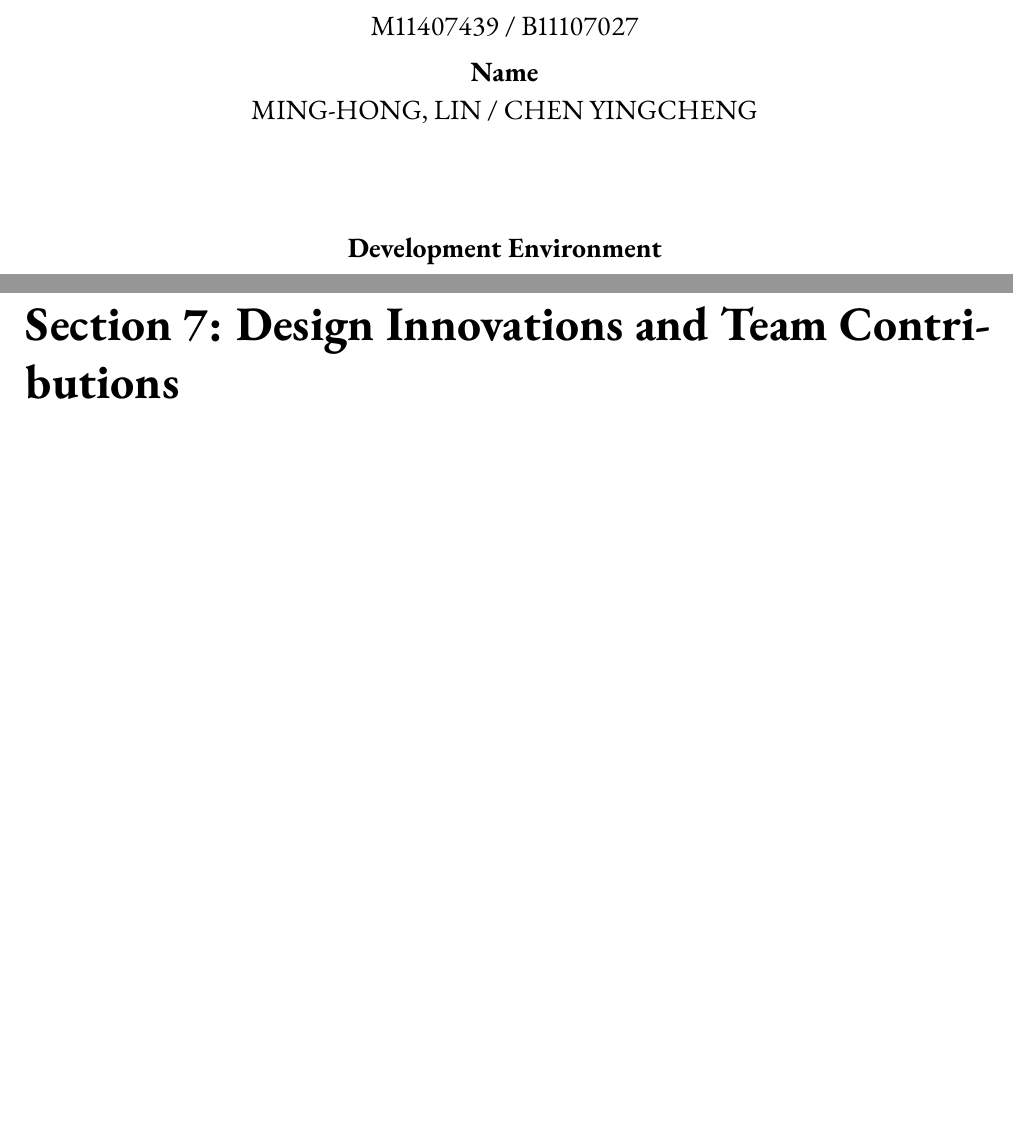
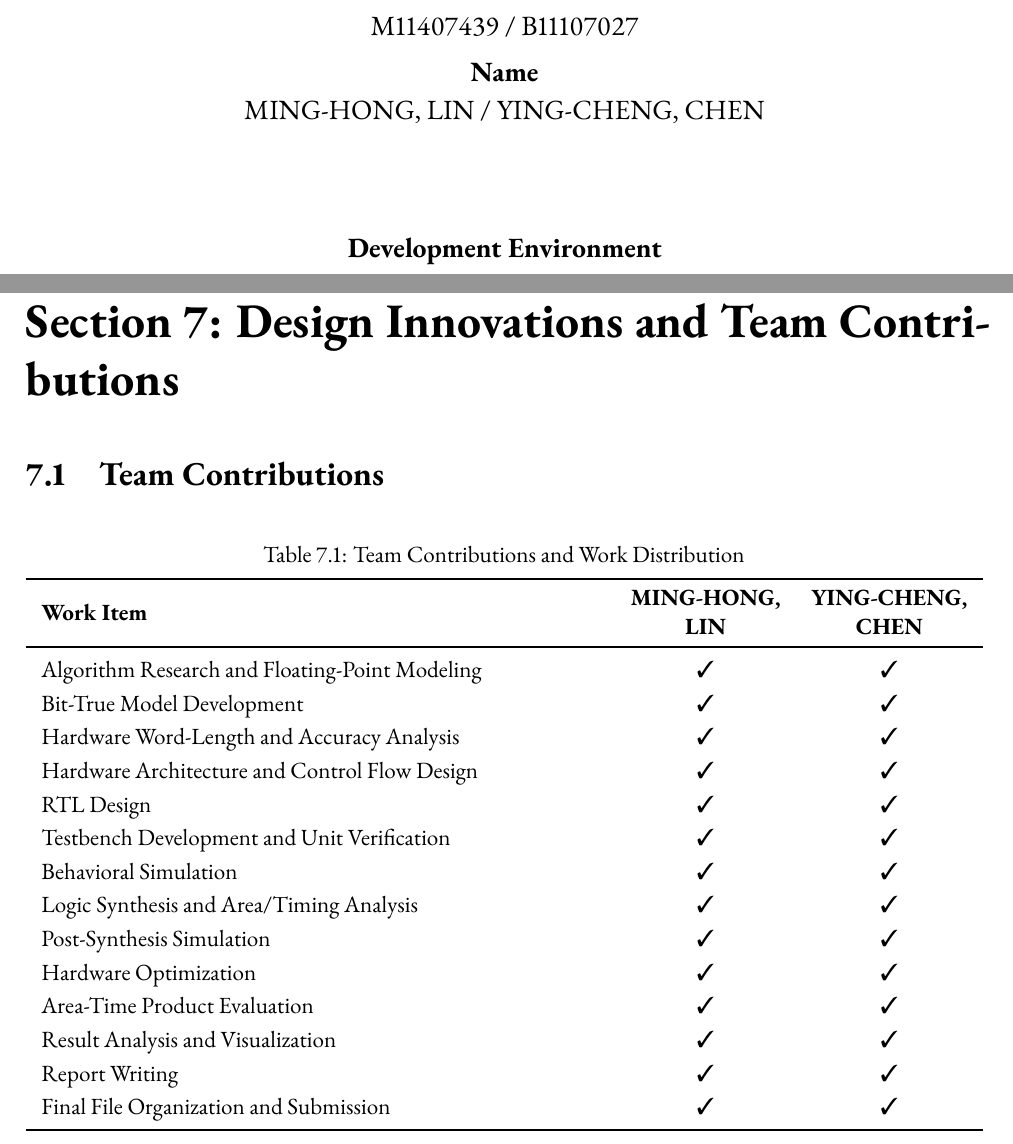
Before and after one commit to akira2963753/Eigen-Value-Decomposition, a LaTeX thesis (report/Latex/main.tex): two parts of pages 1 and 11 of 11, joined at a grey line, cut so that both start at the same text, the shorter picture padded with empty space. Compiled offline with pdfLaTeX.

Commit message:
report Team Contributions

```diff
--- a/report/Latex/main.tex
+++ b/report/Latex/main.tex
@@ -24,6 +24,7 @@
 \usepackage{enumitem}
 \usepackage{makecell}
 \usepackage{siunitx}
+\usepackage{pifont}
 \graphicspath{{../Figure}}
 
 % Page layout
@@ -100,7 +101,7 @@
 
 {\large\bfseries Name}\par
 \vspace{0.4em}
-{\large MING-HONG, LIN / CHEN YINGCHENG}\par
+{\large MING-HONG, LIN / YING-CHENG, CHEN }\par
 
 \vspace{2cm}
 
@@ -294,4 +295,37 @@ Figure~\ref{fig:rmse-patterns} plots $\mathrm{RMSE}_\lambda$ and $\mathrm{RMSE}_
 \chapter{Section 7: Design Innovations and Team Contributions}
 % ─────────────────────────────────────────────
 
+\section{Team Contributions}
+
+\begin{table}[H]
+\centering
+\caption{Team Contributions and Work Distribution}
+\label{tab:team-work}
+\vspace{0.15em}
+\setlength{\tabcolsep}{8pt}
+\renewcommand{\arraystretch}{1.2}
+\begin{tabularx}{\textwidth}{>{\raggedright\arraybackslash}Xcc}
+\toprule
+\textbf{Work Item} &
+\makecell{\textbf{MING-HONG,}\\\textbf{LIN}} &
+\makecell{\textbf{YING-CHENG,}\\\textbf{CHEN}} \\
+\midrule
+Algorithm Research and Floating-Point Modeling       & \ding{51} & \ding{51} \\
+Bit-True Model Development                           & \ding{51} & \ding{51} \\
+Hardware Word-Length and Accuracy Analysis           & \ding{51} & \ding{51} \\
+Hardware Architecture and Control Flow Design        & \ding{51} & \ding{51} \\
+RTL Design                                           & \ding{51} & \ding{51} \\
+Testbench Development and Unit Verification          & \ding{51} & \ding{51} \\
+Behavioral Simulation                                & \ding{51} & \ding{51} \\
+Logic Synthesis and Area/Timing Analysis              & \ding{51} & \ding{51} \\
+Post-Synthesis Simulation                            & \ding{51} & \ding{51} \\
+Hardware Optimization                                & \ding{51} & \ding{51} \\
+Area-Time Product Evaluation                         & \ding{51} & \ding{51} \\
+Result Analysis and Visualization                    & \ding{51} & \ding{51} \\
+Report Writing                                       & \ding{51} & \ding{51} \\
+Final File Organization and Submission               & \ding{51} & \ding{51} \\
+\bottomrule
+\end{tabularx}
+\end{table}
+
 \end{document}
```
